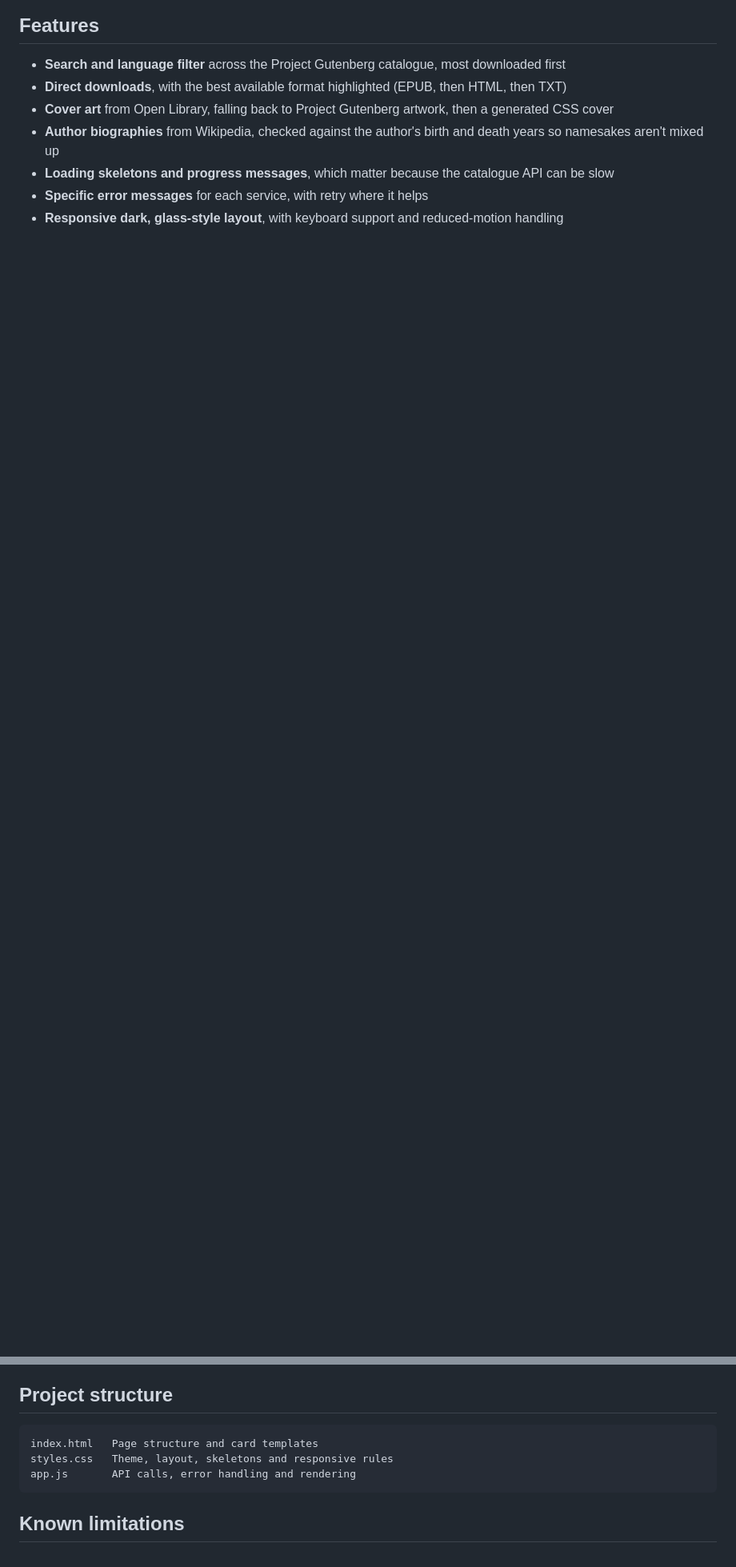
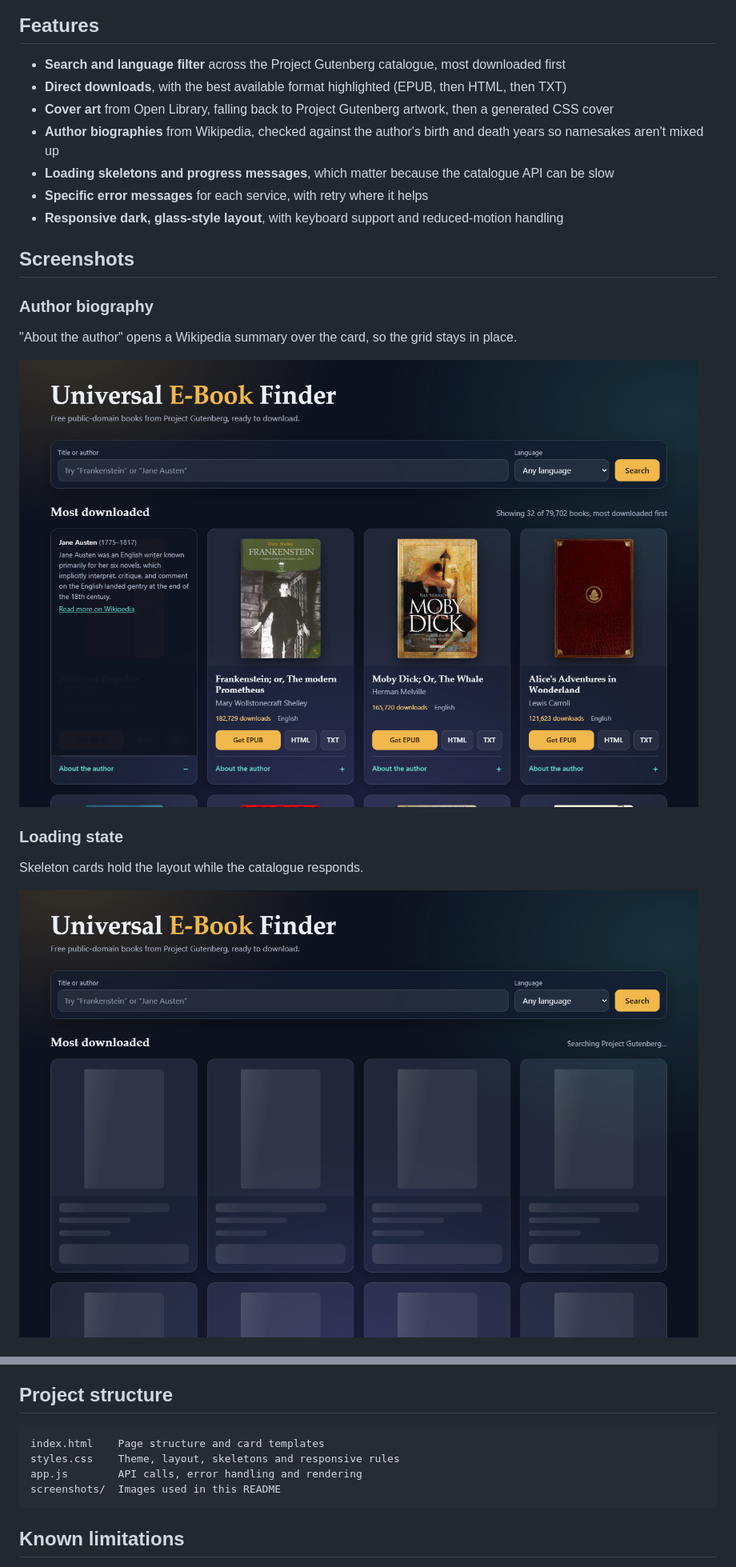
Before and after one commit to SikirullahO/universal-ebook-finder, a Markdown page: README.md, 2 parts joined by grey strips. Shown at 80% size. Drawn GitHub-style; pictures changed too: screenshots/author-bio.png (added), screenshots/loading.png (added); blank space fills up the shorter version.

Commit message:
Add app screenshots to README
Show the results grid at the top of the README, and add a Screenshots
section for the author biography panel, loading state and mobile layout.
Note that the MIT license does not cover third-party cover art in the
images.

````diff
--- a/README.md
+++ b/README.md
@@ -13,3 +15,18 @@ It is written in plain HTML, CSS and JavaScript, with no frameworks, dependencie
 - **Loading skeletons and progress messages**, which matter because the catalogue API can be slow
 - **Specific error messages** for each service, with retry where it helps
 - **Responsive dark, glass-style layout**, with keyboard support and reduced-motion handling
+
+## Screenshots
+
+### Author biography
+
+"About the author" opens a Wikipedia summary over the card, so the grid stays in place.
+
+![Author biography panel open on the Pride and Prejudice card](screenshots/author-bio.png)
+
+### Loading state
+
+Skeleton cards hold the layout while the catalogue responds.
+
+![Skeleton cards shown while a search is running](screenshots/loading.png)
+
@@ -38,9 +58,10 @@ None of these services needs an API key. A failure in Open Library or Wikipedia
 ## Project structure
 
 ```
-index.html   Page structure and card templates
-styles.css   Theme, layout, skeletons and responsive rules
-app.js       API calls, error handling and rendering
+index.html    Page structure and card templates
+styles.css    Theme, layout, skeletons and responsive rules
+app.js        API calls, error handling and rendering
+screenshots/  Images used in this README
 ```
 
 ## Known limitations
````
Also changed, not shown: other parts of README.md (+6 -1 lines), screenshots/mobile.png (added), screenshots/results.png (added).
